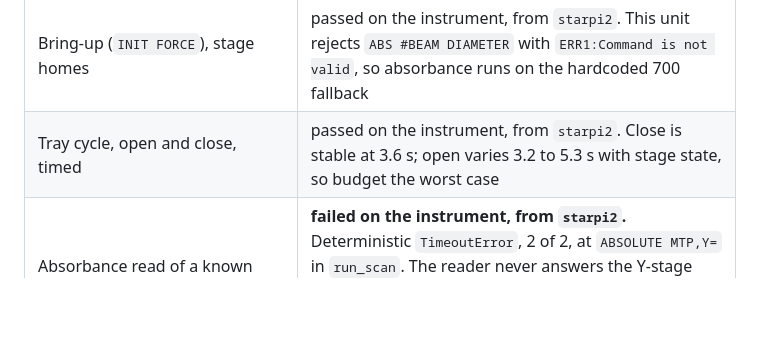
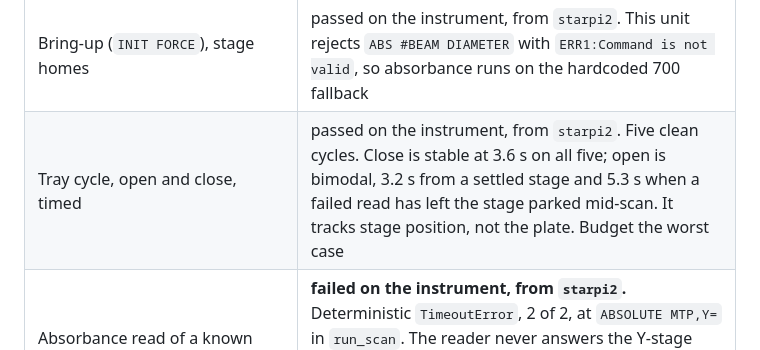
Before and after one commit to di-omics/plr-tested, a Markdown page: README.md, the part around the change. GitHub-like rendering; blank space fills up the shorter version.

```diff
--- a/README.md
+++ b/README.md
@@ -77,7 +77,7 @@ from `starpi2`, the second Pi, which is where the reader now lives):
 | `tecan_offline_checks.py`, 24 checks, backend shape and 96-well geometry, no device | passed on both Pis |
 | USB probe of `0c47:8007`: identified as "TECAN AUSTRIA BIO", no kernel driver | passed on the instrument (read-only) |
 | Bring-up (`INIT FORCE`), stage homes | passed on the instrument, from `starpi2`. This unit rejects `ABS #BEAM DIAMETER` with `ERR1:Command is not valid`, so absorbance runs on the hardcoded 700 fallback |
-| Tray cycle, open and close, timed | passed on the instrument, from `starpi2`. Close is stable at 3.6 s; open varies 3.2 to 5.3 s with stage state, so budget the worst case |
+| Tray cycle, open and close, timed | passed on the instrument, from `starpi2`. Five clean cycles. Close is stable at 3.6 s on all five; open is bimodal, 3.2 s from a settled stage and 5.3 s when a failed read has left the stage parked mid-scan. It tracks stage position, not the plate. Budget the worst case |
 | Absorbance read of a known plate; `counts_per_mm` confirmed on this unit | **failed on the instrument, from `starpi2`.** Deterministic `TimeoutError`, 2 of 2, at `ABSOLUTE MTP,Y=` in `run_scan`. The reader never answers the Y-stage command, so no scan and no wells. This is **not** the 20-byte calibration bug, which is a decode failure downstream of a scan that streams. `counts_per_mm` is blocked behind it. See the tecan-infinite README |
 | Rhodamine-B fluorescence ladder read | written, not yet run |
 | STAR iSWAP handoff into the reader tray | not started |
```
Also changed, not shown: instrument-integrations/tecan-infinite/README.md (+1 -1 lines).
